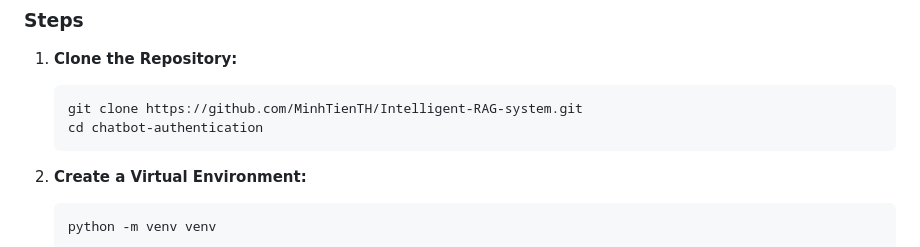
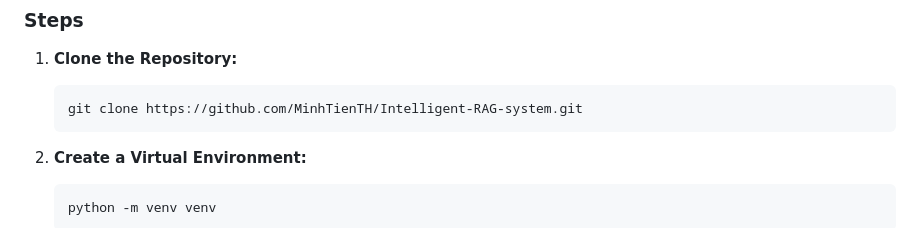
Before and after one commit to MinhTienTH/Intelligent-RAG-system, a Markdown page: README.md, the part around the change. GitHub-like rendering.

````diff
--- a/README.md
+++ b/README.md
@@ -57,7 +57,6 @@ Follow these steps to set up the project locally:
 
    ```bash
    git clone https://github.com/MinhTienTH/Intelligent-RAG-system.git
-   cd chatbot-authentication
    ```
 
 2. **Create a Virtual Environment:**
````
